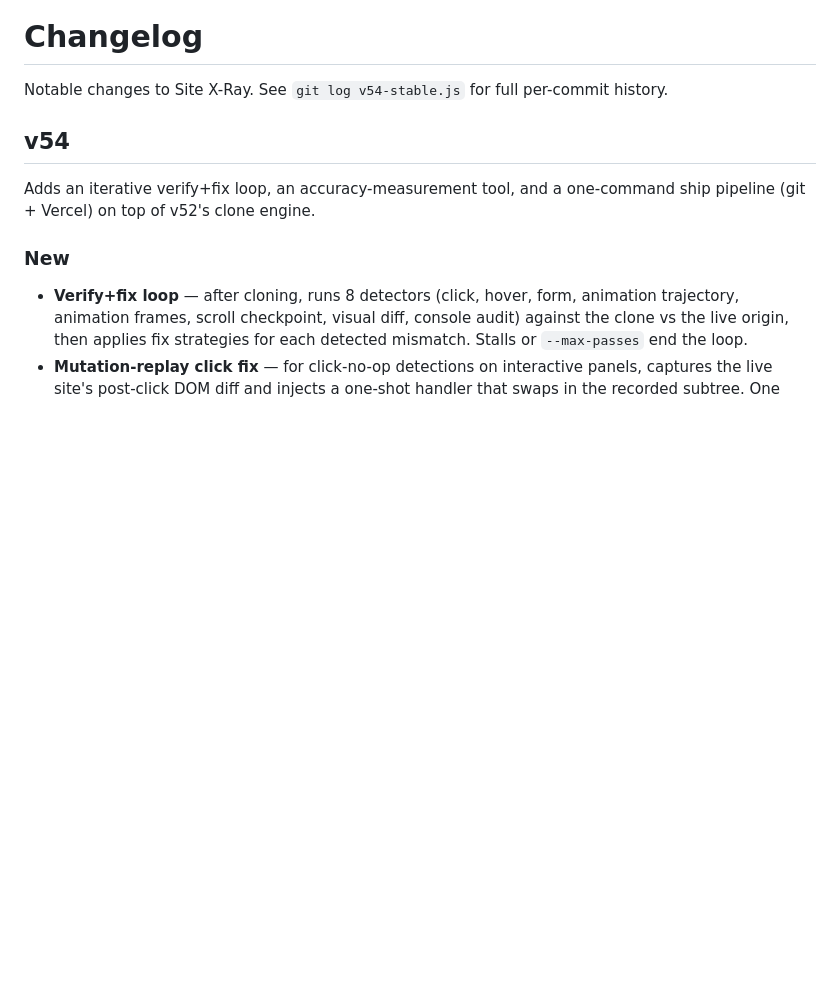
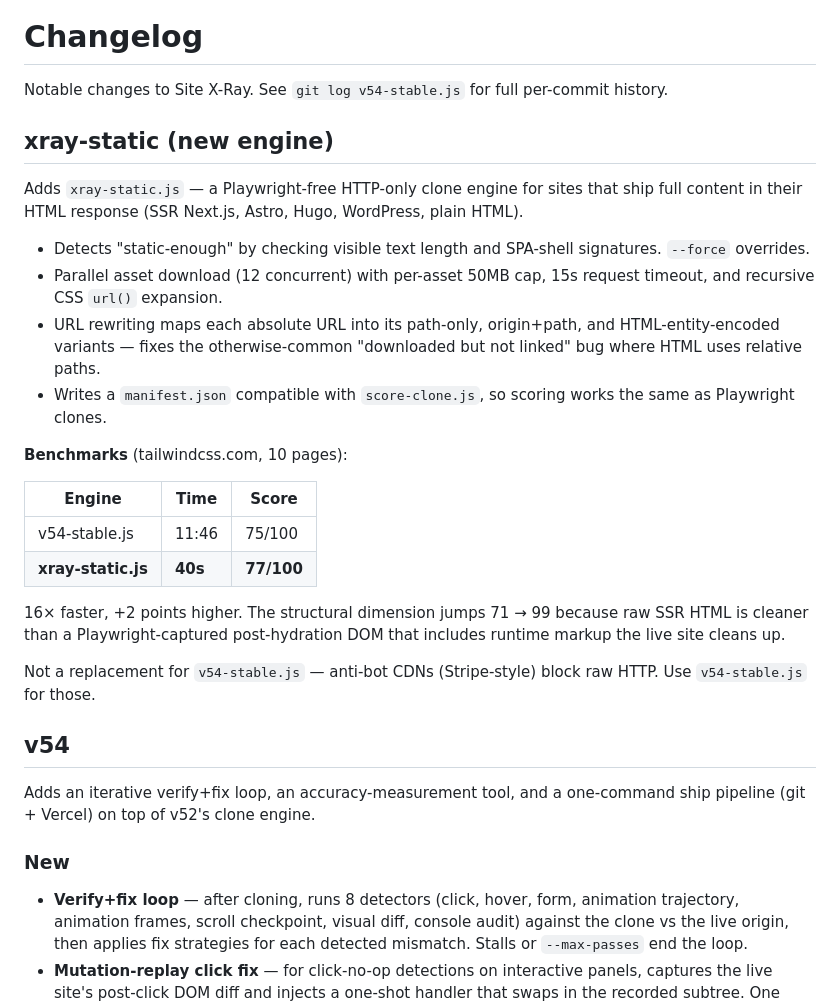
Before and after one commit to allonelabs/site-xray, a Markdown page: CHANGELOG.md, the part around the change. Drawn GitHub-style; blank space fills up the shorter version.

Commit message:
docs: CHANGELOG — xray-static engine section + benchmarks

```diff
--- a/CHANGELOG.md
+++ b/CHANGELOG.md
@@ -1,6 +1,26 @@
 # Changelog
 
 Notable changes to Site X-Ray. See `git log v54-stable.js` for full per-commit history.
+
+## xray-static (new engine)
+
+Adds `xray-static.js` — a Playwright-free HTTP-only clone engine for sites that ship full content in their HTML response (SSR Next.js, Astro, Hugo, WordPress, plain HTML).
+
+- Detects "static-enough" by checking visible text length and SPA-shell signatures. `--force` overrides.
+- Parallel asset download (12 concurrent) with per-asset 50MB cap, 15s request timeout, and recursive CSS `url()` expansion.
+- URL rewriting maps each absolute URL into its path-only, origin+path, and HTML-entity-encoded variants — fixes the otherwise-common "downloaded but not linked" bug where HTML uses relative paths.
+- Writes a `manifest.json` compatible with `score-clone.js`, so scoring works the same as Playwright clones.
+
+**Benchmarks** (tailwindcss.com, 10 pages):
+
+| Engine             | Time    | Score      |
+| ------------------ | ------- | ---------- |
+| v54-stable.js      | 11:46   | 75/100     |
+| **xray-static.js** | **40s** | **77/100** |
+
+16× faster, +2 points higher. The structural dimension jumps 71 → 99 because raw SSR HTML is cleaner than a Playwright-captured post-hydration DOM that includes runtime markup the live site cleans up.
+
+Not a replacement for `v54-stable.js` — anti-bot CDNs (Stripe-style) block raw HTTP. Use `v54-stable.js` for those.
 
 ## v54
 
```
